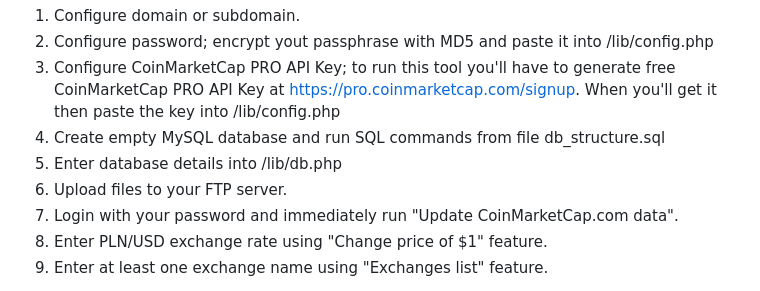
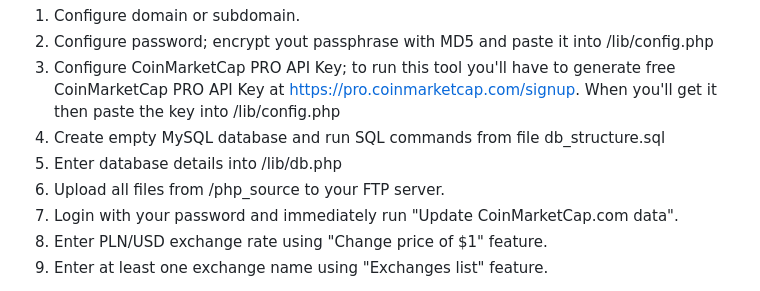
Before and after one commit to kacperkos/Crypto-Index-2019, a Markdown page: README.md, the part around the change. Drawn GitHub-style.

```diff
--- a/README.md
+++ b/README.md
@@ -53,7 +53,7 @@ To run this tool properly you'll need server or hosting with PHP 7.4. (cURL and
 3. Configure CoinMarketCap PRO API Key; to run this tool you'll have to generate free CoinMarketCap PRO API Key at https://pro.coinmarketcap.com/signup. When you'll get it then paste the key into /lib/config.php
 4. Create empty MySQL database and run SQL commands from file db_structure.sql
 5. Enter database details into /lib/db.php
-6. Upload files to your FTP server.
+6. Upload all files from /php_source to your FTP server.
 7. Login with your password and immediately run "Update CoinMarketCap.com data".
 8. Enter PLN/USD exchange rate using "Change price of $1" feature.
 9. Enter at least one exchange name using "Exchanges list" feature.
```
